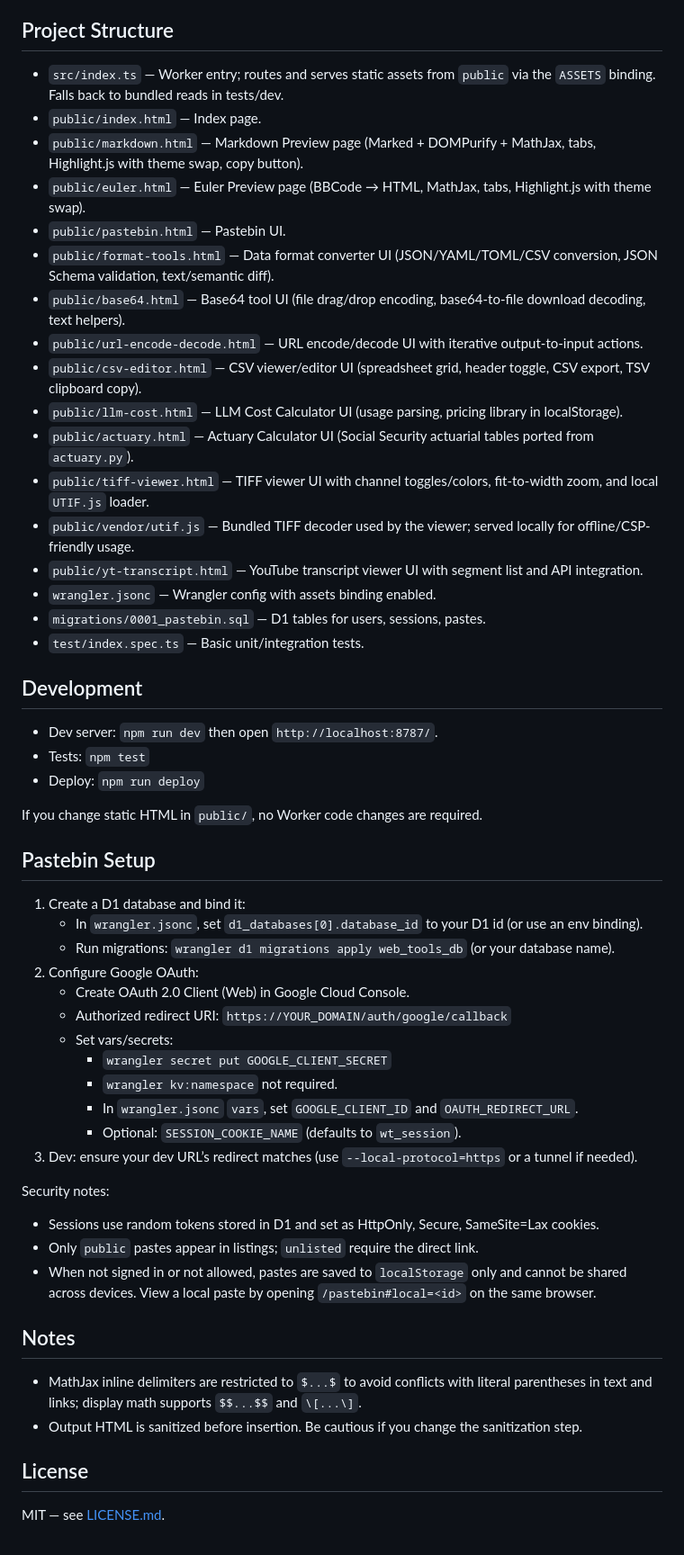
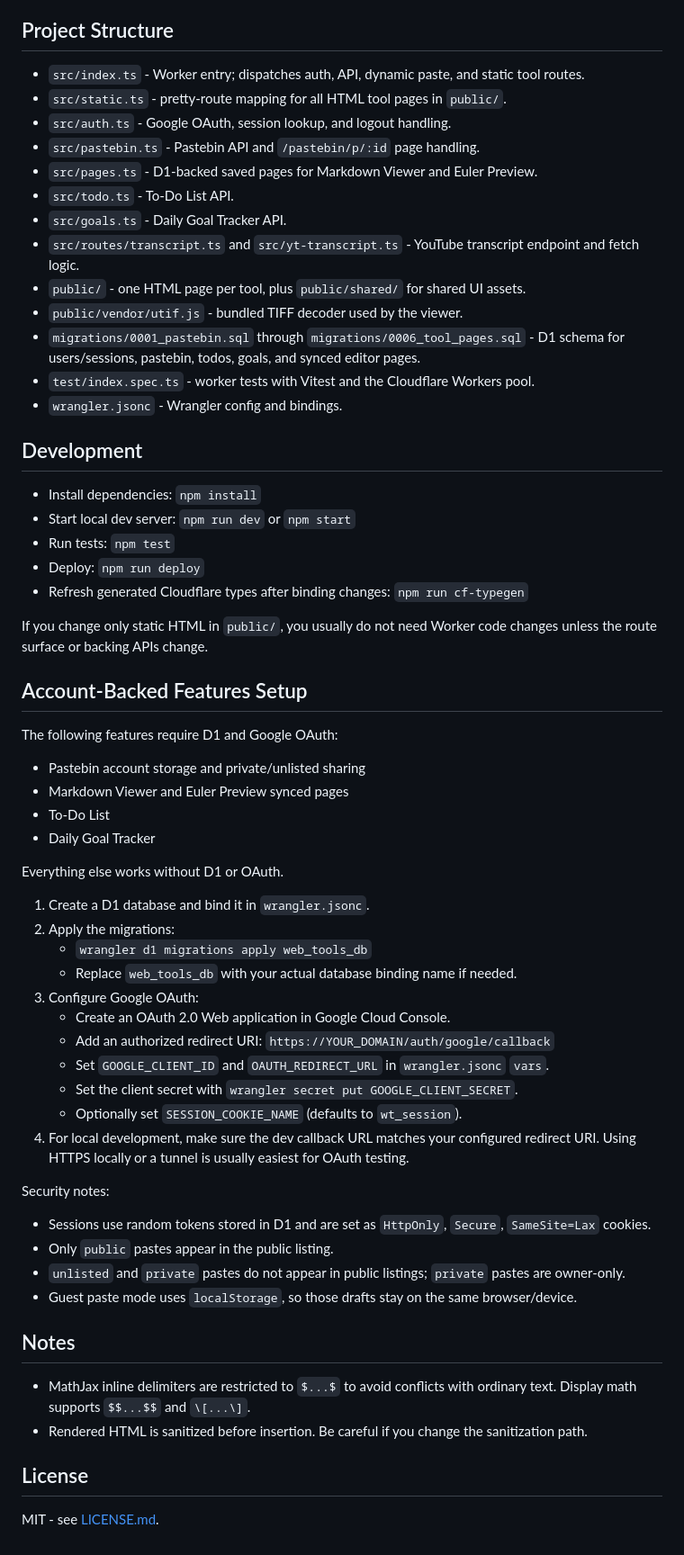
Before and after one commit to brucehart/web-tools, a Markdown page: README.md, the part around one of its changes. Shown at 90% size. GitHub-like rendering.

Commit message:
Update README.md
Summary:
- Updated (1):
  - README.md

Stats:
 README.md | 259 +++++++++++++++++++++++++++++++++++++-------------------------
 1 file changed, 157 insertions(+), 102 deletions(-)

```diff
--- a/README.md
+++ b/README.md
@@ -87,51 +128,65 @@ All tools include a Home button in the header to return to `/`.
 
 ## Project Structure
-- `src/index.ts` — Worker entry; routes and serves static assets from `public` via the `ASSETS` binding. Falls back to bundled reads in tests/dev.
-- `public/index.html` — Index page.
-- `public/markdown.html` — Markdown Preview page (Marked + DOMPurify + MathJax, tabs, Highlight.js with theme swap, copy button).
-- `public/euler.html` — Euler Preview page (BBCode → HTML, MathJax, tabs, Highlight.js with theme swap).
-- `public/pastebin.html` — Pastebin UI.
-- `public/format-tools.html` — Data format converter UI (JSON/YAML/TOML/CSV conversion, JSON Schema validation, text/semantic diff).
-- `public/base64.html` — Base64 tool UI (file drag/drop encoding, base64-to-file download decoding, text helpers).
-- `public/url-encode-decode.html` — URL encode/decode UI with iterative output-to-input actions.
-- `public/csv-editor.html` — CSV viewer/editor UI (spreadsheet grid, header toggle, CSV export, TSV clipboard copy).
-- `public/llm-cost.html` — LLM Cost Calculator UI (usage parsing, pricing library in localStorage).
-- `public/actuary.html` — Actuary Calculator UI (Social Security actuarial tables ported from `actuary.py`).
-- `public/tiff-viewer.html` — TIFF viewer UI with channel toggles/colors, fit-to-width zoom, and local `UTIF.js` loader.
-- `public/vendor/utif.js` — Bundled TIFF decoder used by the viewer; served locally for offline/CSP-friendly usage.
-- `public/yt-transcript.html` — YouTube transcript viewer UI with segment list and API integration.
-- `wrangler.jsonc` — Wrangler config with assets binding enabled.
-- `migrations/0001_pastebin.sql` — D1 tables for users, sessions, pastes.
-- `test/index.spec.ts` — Basic unit/integration tests.
+
+- `src/index.ts` - Worker entry; dispatches auth, API, dynamic paste, and static tool routes.
+- `src/static.ts` - pretty-route mapping for all HTML tool pages in `public/`.
+- `src/auth.ts` - Google OAuth, session lookup, and logout handling.
+- `src/pastebin.ts` - Pastebin API and `/pastebin/p/:id` page handling.
+- `src/pages.ts` - D1-backed saved pages for Markdown Viewer and Euler Preview.
+- `src/todo.ts` - To-Do List API.
+- `src/goals.ts` - Daily Goal Tracker API.
+- `src/routes/transcript.ts` and `src/yt-transcript.ts` - YouTube transcript endpoint and fetch logic.
+- `public/` - one HTML page per tool, plus `public/shared/` for shared UI assets.
+- `public/vendor/utif.js` - bundled TIFF decoder used by the viewer.
+- `migrations/0001_pastebin.sql` through `migrations/0006_tool_pages.sql` - D1 schema for users/sessions, pastebin, todos, goals, and synced editor pages.
+- `test/index.spec.ts` - worker tests with Vitest and the Cloudflare Workers pool.
+- `wrangler.jsonc` - Wrangler config and bindings.
 
 ## Development
-- Dev server: `npm run dev` then open `http://localhost:8787/`.
-- Tests: `npm test`
+
+- Install dependencies: `npm install`
+- Start local dev server: `npm run dev` or `npm start`
+- Run tests: `npm test`
 - Deploy: `npm run deploy`
+- Refresh generated Cloudflare types after binding changes: `npm run cf-typegen`
 
-If you change static HTML in `public/`, no Worker code changes are required.
+If you change only static HTML in `public/`, you usually do not need Worker code changes unless the route surface or backing APIs change.
 
-## Pastebin Setup
-1. Create a D1 database and bind it:
-   - In `wrangler.jsonc`, set `d1_databases[0].database_id` to your D1 id (or use an env binding).
-   - Run migrations: `wrangler d1 migrations apply web_tools_db` (or your database name).
-2. Configure Google OAuth:
-   - Create OAuth 2.0 Client (Web) in Google Cloud Console.
-   - Authorized redirect URI: `https://YOUR_DOMAIN/auth/google/callback`
-   - Set vars/secrets:
-     - `wrangler secret put GOOGLE_CLIENT_SECRET`
-     - `wrangler kv:namespace` not required.
-     - In `wrangler.jsonc` `vars`, set `GOOGLE_CLIENT_ID` and `OAUTH_REDIRECT_URL`.
-     - Optional: `SESSION_COOKIE_NAME` (defaults to `wt_session`).
-3. Dev: ensure your dev URL’s redirect matches (use `--local-protocol=https` or a tunnel if needed).
+## Account-Backed Features Setup
+
+The following features require D1 and Google OAuth:
+
+- Pastebin account storage and private/unlisted sharing
+- Markdown Viewer and Euler Preview synced pages
+- To-Do List
+- Daily Goal Tracker
+
+Everything else works without D1 or OAuth.
+
+1. Create a D1 database and bind it in `wrangler.jsonc`.
+2. Apply the migrations:
+   - `wrangler d1 migrations apply web_tools_db`
+   - Replace `web_tools_db` with your actual database binding name if needed.
+3. Configure Google OAuth:
+   - Create an OAuth 2.0 Web application in Google Cloud Console.
+   - Add an authorized redirect URI: `https://YOUR_DOMAIN/auth/google/callback`
+   - Set `GOOGLE_CLIENT_ID` and `OAUTH_REDIRECT_URL` in `wrangler.jsonc` `vars`.
+   - Set the client secret with `wrangler secret put GOOGLE_CLIENT_SECRET`.
+   - Optionally set `SESSION_COOKIE_NAME` (defaults to `wt_session`).
+4. For local development, make sure the dev callback URL matches your configured redirect URI. Using HTTPS locally or a tunnel is usually easiest for OAuth testing.
 
 Security notes:
-- Sessions use random tokens stored in D1 and set as HttpOnly, Secure, SameSite=Lax cookies.
-- Only `public` pastes appear in listings; `unlisted` require the direct link.
-- When not signed in or not allowed, pastes are saved to `localStorage` only and cannot be shared across devices. View a local paste by opening `/pastebin#local=<id>` on the same browser.
+
+- Sessions use random tokens stored in D1 and are set as `HttpOnly`, `Secure`, `SameSite=Lax` cookies.
+- Only `public` pastes appear in the public listing.
+- `unlisted` and `private` pastes do not appear in public listings; `private` pastes are owner-only.
+- Guest paste mode uses `localStorage`, so those drafts stay on the same browser/device.
 
 ## Notes
-- MathJax inline delimiters are restricted to `$...$` to avoid conflicts with literal parentheses in text and links; display math supports `$$...$$` and `\[...\]`.
-- Output HTML is sanitized before insertion. Be cautious if you change the sanitization step.
+
+- MathJax inline delimiters are restricted to `$...$` to avoid conflicts with ordinary text. Display math supports `$$...$$` and `\[...\]`.
+- Rendered HTML is sanitized before insertion. Be careful if you change the sanitization path.
+
 ## License
-MIT — see [LICENSE.md](LICENSE.md).
+
+MIT - see [LICENSE.md](LICENSE.md).
```
Also changed, not shown: other parts of README.md (+106 -65 lines).
